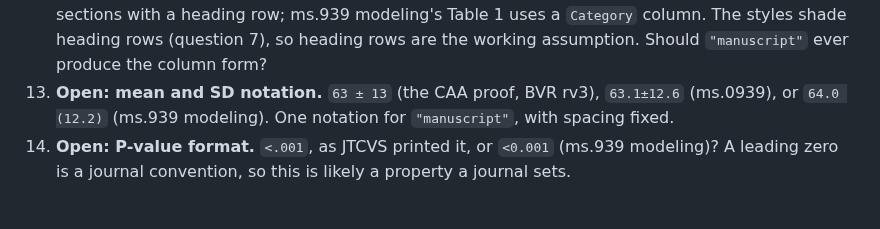
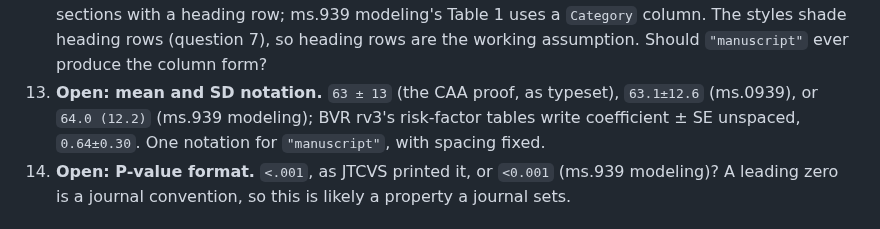
Before and after one commit to ehrlinger/hvtiRtables, a Markdown page: dev/specs/2026-10-17-table-styles-design.md, the part around the change. Drawn GitHub-style.

Commit message:
spec(table-styles): correct the mean/SD notation evidence
Co-Authored-By: Claude Opus 5.5 <noreply@anthropic.com>

```diff
--- a/dev/specs/2026-10-17-table-styles-design.md
+++ b/dev/specs/2026-10-17-table-styles-design.md
@@ -327,8 +327,10 @@ All answered on 2026-10-17 except questions 11 to 14.
     sections with a heading row; ms.939 modeling's Table 1 uses a `Category` column. The
     styles shade heading rows (question 7), so heading rows are the working assumption.
     Should `"manuscript"` ever produce the column form?
-13. **Open: mean and SD notation.** `63 ± 13` (the CAA proof, BVR rv3), `63.1±12.6` (ms.0939),
-    or `64.0 (12.2)` (ms.939 modeling). One notation for `"manuscript"`, with spacing fixed.
+13. **Open: mean and SD notation.** `63 ± 13` (the CAA proof, as typeset), `63.1±12.6`
+    (ms.0939), or `64.0 (12.2)` (ms.939 modeling); BVR rv3's risk-factor tables write
+    coefficient ± SE unspaced, `0.64±0.30`. One notation for `"manuscript"`, with spacing
+    fixed.
 14. **Open: P-value format.** `<.001`, as JTCVS printed it, or `<0.001` (ms.939 modeling)?
     A leading zero is a journal convention, so this is likely a property a journal sets.
 
```
